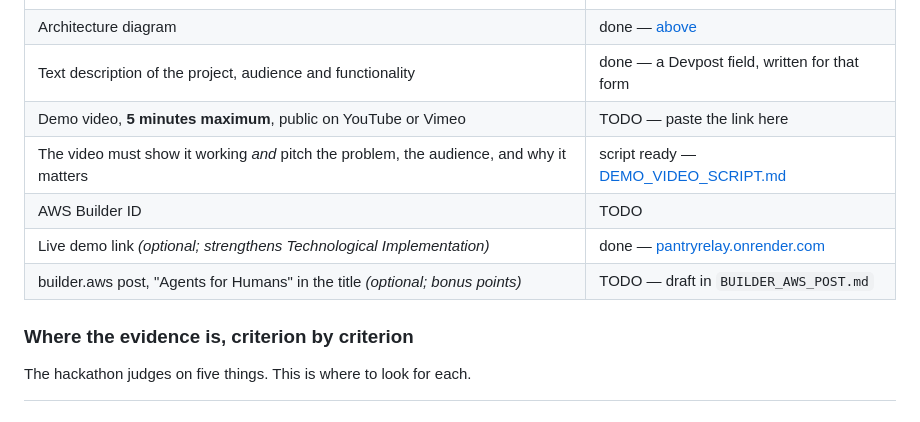
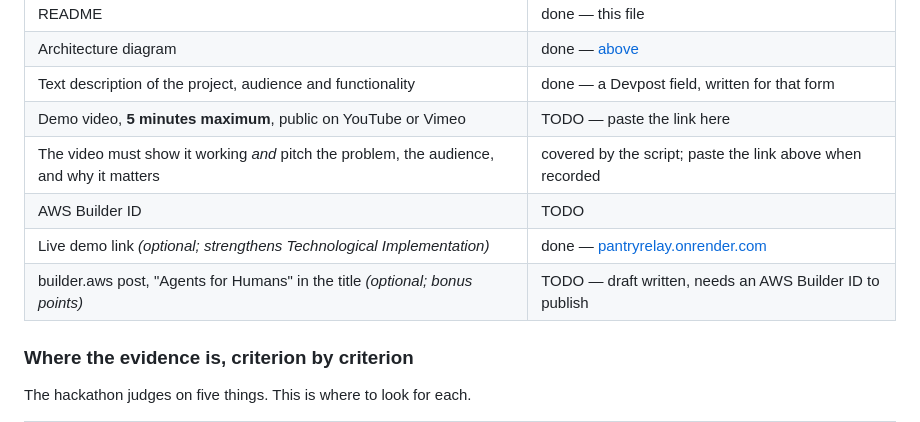
Before and after one commit to Front-devs/Pantry-relay-agents-, a Markdown page: README.md, the part around the change. GitHub-like rendering.

Commit message:
docs: fix a broken README link and finish the builder.aws post
A clean clone exposed a link the README makes to a file .gitignore keeps out of
the public repo, so a judge following it got a 404. The submission table no
longer links to documents that only exist on my machine.

The blog post draft would have forfeited its own bonus. The hackathon awards
bonus points for a builder.aws post with "Agents for Humans" in the title, and
the draft's title did not contain the phrase. Retitled, and the two stale
adversarial-attack counts corrected to twenty.

It also gains the section it most needed: what is real, what is seeded, what
lives only in memory, and why the seeded morning holds three offers in eight when
a representative one would fire the gate about once a week. A post arguing that
safety belongs in checkable code should not itself make uncheckable claims.

Verified from a clean clone on this machine: the demo runs, 81 tests pass, no
secrets are tracked, and the README has no broken links left.

```diff
--- a/README.md
+++ b/README.md
@@ -437,10 +437,10 @@ Entries close **14 September 2026, 5:00 pm Pacific**.
 | Architecture diagram | done — [above](#architecture) |
 | Text description of the project, audience and functionality | done — a Devpost field, written for that form |
 | Demo video, **5 minutes maximum**, public on YouTube or Vimeo | TODO — paste the link here |
-| The video must show it working *and* pitch the problem, the audience, and why it matters | script ready — [DEMO_VIDEO_SCRIPT.md](DEMO_VIDEO_SCRIPT.md) |
+| The video must show it working *and* pitch the problem, the audience, and why it matters | covered by the script; paste the link above when recorded |
 | AWS Builder ID | TODO |
 | Live demo link *(optional; strengthens Technological Implementation)* | done — [pantryrelay.onrender.com](https://pantryrelay.onrender.com) |
-| builder.aws post, "Agents for Humans" in the title *(optional; bonus points)* | TODO — draft in `BUILDER_AWS_POST.md` |
+| builder.aws post, "Agents for Humans" in the title *(optional; bonus points)* | TODO — draft written, needs an AWS Builder ID to publish |
 
 ### Where the evidence is, criterion by criterion
 
```
